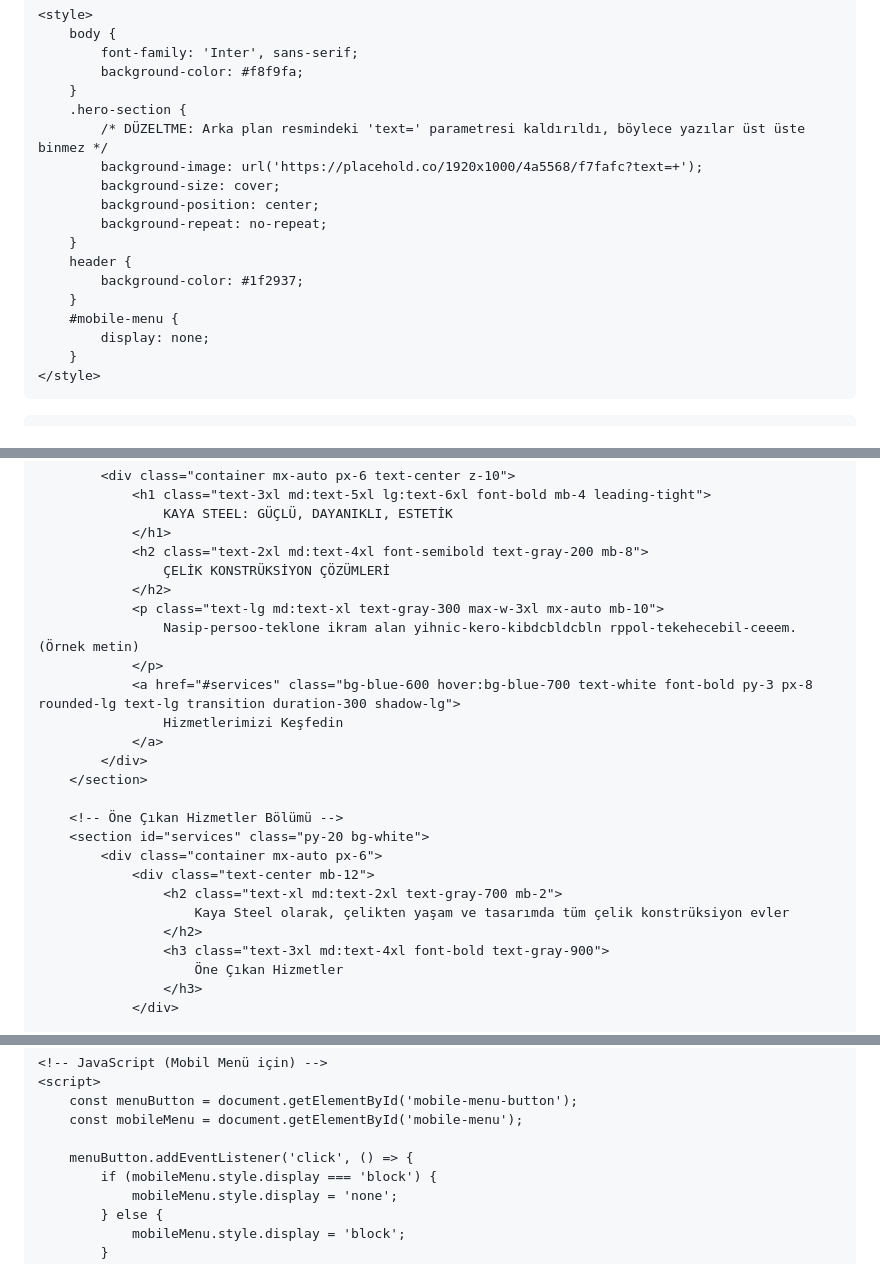
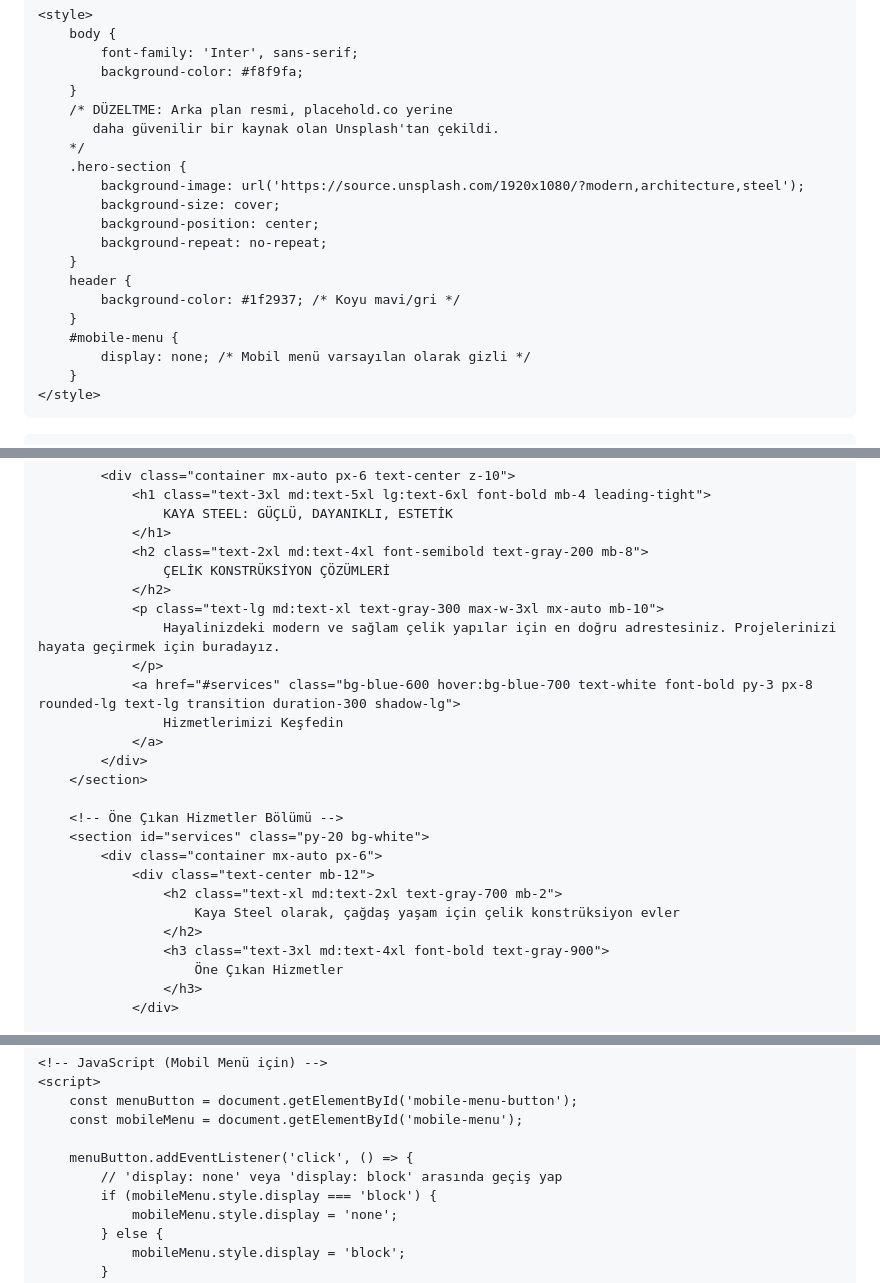
Before and after one commit to Histyyy46/kayasteell-site, a Markdown page: README.md, 3 parts joined by grey strips. Drawn GitHub-style.

Commit message:
Refine comments and update placeholder images
Updated comments and placeholder images in README.md for clarity and accuracy.

```diff
--- a/README.md
+++ b/README.md
@@ -24,18 +21,20 @@
             font-family: 'Inter', sans-serif;
             background-color: #f8f9fa;
         }
+        /* DÜZELTME: Arka plan resmi, placehold.co yerine
+           daha güvenilir bir kaynak olan Unsplash'tan çekildi.
+        */
         .hero-section {
-            /* DÜZELTME: Arka plan resmindeki 'text=' parametresi kaldırıldı, böylece yazılar üst üste binmez */
-            background-image: url('https://placehold.co/1920x1000/4a5568/f7fafc?text=+');
+            background-image: url('https://source.unsplash.com/1920x1080/?modern,architecture,steel');
             background-size: cover;
             background-position: center;
             background-repeat: no-repeat;
         }
         header {
-            background-color: #1f2937;
+            background-color: #1f2937; /* Koyu mavi/gri */
         }
         #mobile-menu {
-            display: none;
+            display: none; /* Mobil menü varsayılan olarak gizli */
         }
     </style>
 </head>
@@ -105,7 +105,7 @@
                     ÇELİK KONSTRÜKSİYON ÇÖZÜMLERİ
                 </h2>
                 <p class="text-lg md:text-xl text-gray-300 max-w-3xl mx-auto mb-10">
-                    Nasip-persoo-teklone ikram alan yihnic-kero-kibdcbldcbln rppol-tekehecebil-ceeem. (Örnek metin)
+                    Hayalinizdeki modern ve sağlam çelik yapılar için en doğru adrestesiniz. Projelerinizi hayata geçirmek için buradayız.
                 </p>
                 <a href="#services" class="bg-blue-600 hover:bg-blue-700 text-white font-bold py-3 px-8 rounded-lg text-lg transition duration-300 shadow-lg">
                     Hizmetlerimizi Keşfedin
@@ -118,7 +118,7 @@
             <div class="container mx-auto px-6">
                 <div class="text-center mb-12">
                     <h2 class="text-xl md:text-2xl text-gray-700 mb-2">
-                        Kaya Steel olarak, çelikten yaşam ve tasarımda tüm çelik konstrüksiyon evler
+                        Kaya Steel olarak, çağdaş yaşam için çelik konstrüksiyon evler
                     </h2>
                     <h3 class="text-3xl md:text-4xl font-bold text-gray-900">
                         Öne Çıkan Hizmetler
@@ -274,6 +275,7 @@
         const mobileMenu = document.getElementById('mobile-menu');
 
         menuButton.addEventListener('click', () => {
+            // 'display: none' veya 'display: block' arasında geçiş yap
             if (mobileMenu.style.display === 'block') {
                 mobileMenu.style.display = 'none';
             } else {
```
Also changed, not shown: other parts of README.md (+11 -12 lines).
